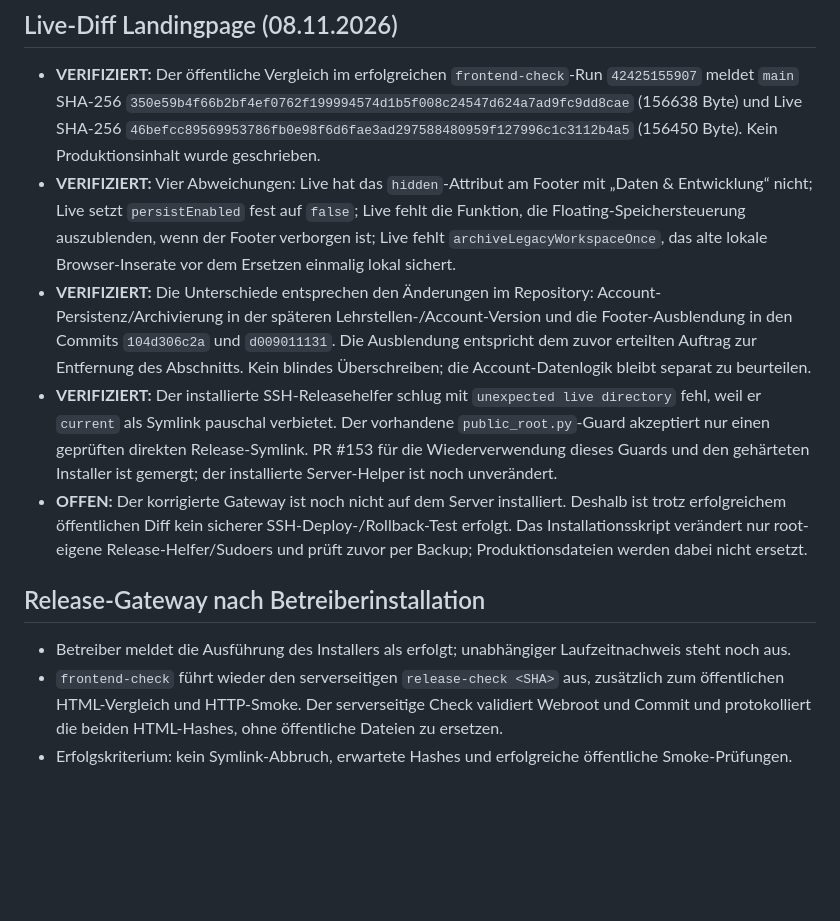
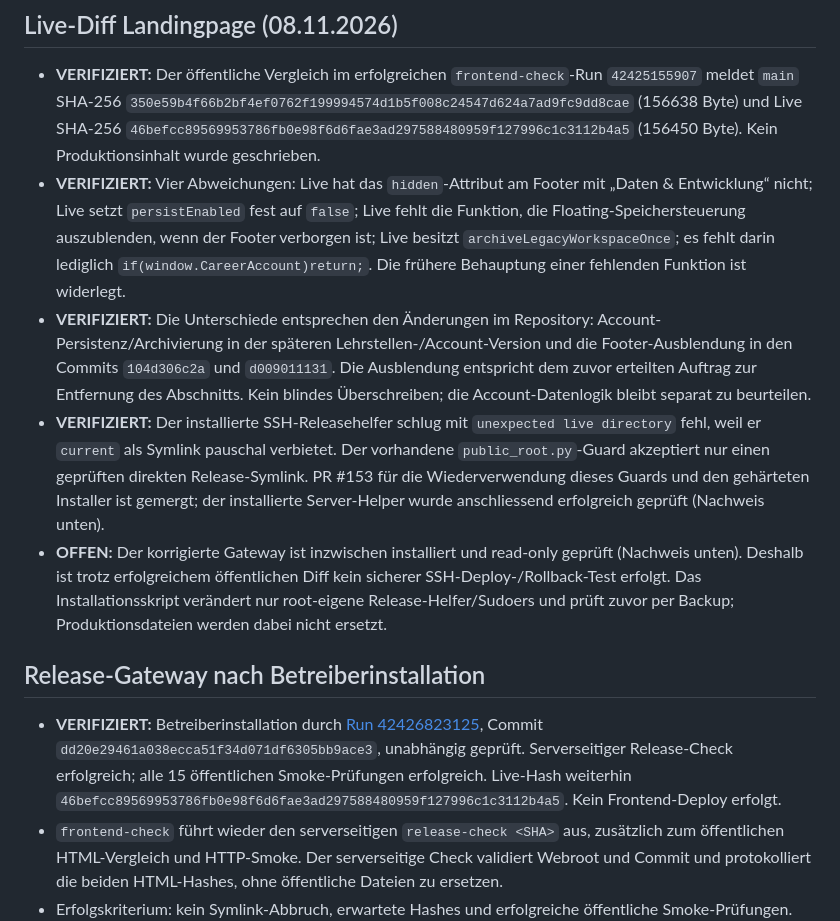
Before and after one commit to Coco1the8creator7/bewerbungs-agent, a Markdown page: docs/operations/server-map.md, the part around the change. Rendered like a GitHub page; blank space fills up the shorter version.

Commit message:
Record successful live gateway check and correct archive diff (#158)

```diff
--- a/docs/operations/server-map.md
+++ b/docs/operations/server-map.md
@@ -237,13 +237,13 @@ Der neue Produktionsgateway kennt plan, lockdown, prepare und activate; Rollback
 ## Live-Diff Landingpage (08.11.2026)
 
 - **VERIFIZIERT:** Der öffentliche Vergleich im erfolgreichen `frontend-check`-Run `42425155907` meldet `main` SHA-256 `350e59b4f66b2bf4ef0762f199994574d1b5f008c24547d624a7ad9fc9dd8cae` (156638 Byte) und Live SHA-256 `46befcc89569953786fb0e98f6d6fae3ad297588480959f127996c1c3112b4a5` (156450 Byte). Kein Produktionsinhalt wurde geschrieben.
-- **VERIFIZIERT:** Vier Abweichungen: Live hat das `hidden`-Attribut am Footer mit „Daten & Entwicklung“ nicht; Live setzt `persistEnabled` fest auf `false`; Live fehlt die Funktion, die Floating-Speichersteuerung auszublenden, wenn der Footer verborgen ist; Live fehlt `archiveLegacyWorkspaceOnce`, das alte lokale Browser-Inserate vor dem Ersetzen einmalig lokal sichert.
+- **VERIFIZIERT:** Vier Abweichungen: Live hat das `hidden`-Attribut am Footer mit „Daten & Entwicklung“ nicht; Live setzt `persistEnabled` fest auf `false`; Live fehlt die Funktion, die Floating-Speichersteuerung auszublenden, wenn der Footer verborgen ist; Live besitzt `archiveLegacyWorkspaceOnce`; es fehlt darin lediglich `if(window.CareerAccount)return;`. Die frühere Behauptung einer fehlenden Funktion ist widerlegt.
 - **VERIFIZIERT:** Die Unterschiede entsprechen den Änderungen im Repository: Account-Persistenz/Archivierung in der späteren Lehrstellen-/Account-Version und die Footer-Ausblendung in den Commits `104d306c2a` und `d009011131`. Die Ausblendung entspricht dem zuvor erteilten Auftrag zur Entfernung des Abschnitts. Kein blindes Überschreiben; die Account-Datenlogik bleibt separat zu beurteilen.
-- **VERIFIZIERT:** Der installierte SSH-Releasehelfer schlug mit `unexpected live directory` fehl, weil er `current` als Symlink pauschal verbietet. Der vorhandene `public_root.py`-Guard akzeptiert nur einen geprüften direkten Release-Symlink. PR #153 für die Wiederverwendung dieses Guards und den gehärteten Installer ist gemergt; der installierte Server-Helper ist noch unverändert.
-- **OFFEN:** Der korrigierte Gateway ist noch nicht auf dem Server installiert. Deshalb ist trotz erfolgreichem öffentlichen Diff kein sicherer SSH-Deploy-/Rollback-Test erfolgt. Das Installationsskript verändert nur root-eigene Release-Helfer/Sudoers und prüft zuvor per Backup; Produktionsdateien werden dabei nicht ersetzt.
+- **VERIFIZIERT:** Der installierte SSH-Releasehelfer schlug mit `unexpected live directory` fehl, weil er `current` als Symlink pauschal verbietet. Der vorhandene `public_root.py`-Guard akzeptiert nur einen geprüften direkten Release-Symlink. PR #153 für die Wiederverwendung dieses Guards und den gehärteten Installer ist gemergt; der installierte Server-Helper wurde anschliessend erfolgreich geprüft (Nachweis unten).
+- **OFFEN:** Der korrigierte Gateway ist inzwischen installiert und read-only geprüft (Nachweis unten). Deshalb ist trotz erfolgreichem öffentlichen Diff kein sicherer SSH-Deploy-/Rollback-Test erfolgt. Das Installationsskript verändert nur root-eigene Release-Helfer/Sudoers und prüft zuvor per Backup; Produktionsdateien werden dabei nicht ersetzt.
 
 ## Release-Gateway nach Betreiberinstallation
 
-- Betreiber meldet die Ausführung des Installers als erfolgt; unabhängiger Laufzeitnachweis steht noch aus.
+- **VERIFIZIERT:** Betreiberinstallation durch [Run 42426823125](https://github.com/Coco1the8creator7/bewerbungs-agent/actions/runs/42426823125), Commit `dd20e29461a038ecca51f34d071df6305bb9ace3`, unabhängig geprüft. Serverseitiger Release-Check erfolgreich; alle 15 öffentlichen Smoke-Prüfungen erfolgreich. Live-Hash weiterhin `46befcc89569953786fb0e98f6d6fae3ad297588480959f127996c1c3112b4a5`. Kein Frontend-Deploy erfolgt.
 - `frontend-check` führt wieder den serverseitigen `release-check <SHA>` aus, zusätzlich zum öffentlichen HTML-Vergleich und HTTP-Smoke. Der serverseitige Check validiert Webroot und Commit und protokolliert die beiden HTML-Hashes, ohne öffentliche Dateien zu ersetzen.
 - Erfolgskriterium: kein Symlink-Abbruch, erwartete Hashes und erfolgreiche öffentliche Smoke-Prüfungen. Ein erfolgreicher Check ist kein Deploymentnachweis.
```
